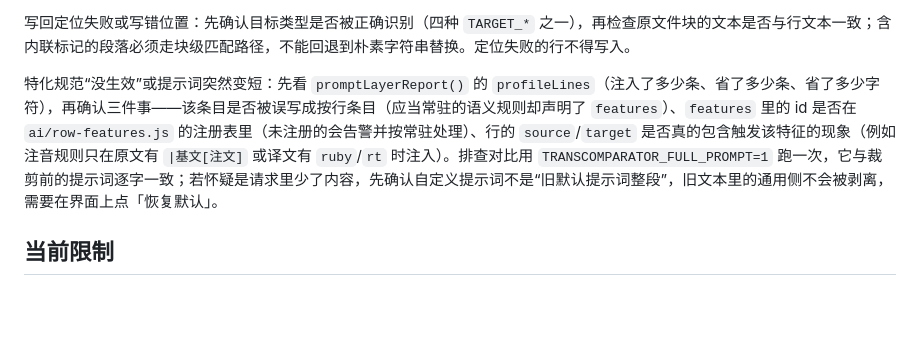
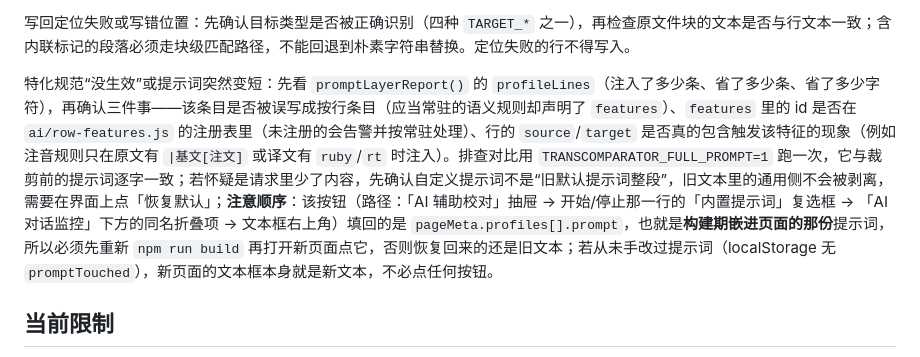
Before and after one commit to 1204244136/BetweenLines, a Markdown page: AGENTS.md, the part around the change. Drawn GitHub-style; blank space fills up the shorter version.

Commit message:
docs: 补记「恢复默认」按钮路径与先构建后点击的顺序
- 说明该按钮填回的是构建期嵌进页面的提示词，先 npm run build 再点才有意义
- 补上从「AI 辅助校对」抽屉到文本框的完整路径，以及未手改提示词时无需点击的判断

```diff
--- a/AGENTS.md
+++ b/AGENTS.md
@@ -297,7 +297,7 @@ Pandoc 输出混入非正文：优先调整转换后的块级正文边界规则
 
 写回定位失败或写错位置：先确认目标类型是否被正确识别（四种 `TARGET_*` 之一），再检查原文件块的文本是否与行文本一致；含内联标记的段落必须走块级匹配路径，不能回退到朴素字符串替换。定位失败的行不得写入。
 
-特化规范“没生效”或提示词突然变短：先看 `promptLayerReport()` 的 `profileLines`（注入了多少条、省了多少条、省了多少字符），再确认三件事——该条目是否被误写成按行条目（应当常驻的语义规则却声明了 `features`）、`features` 里的 id 是否在 `ai/row-features.js` 的注册表里（未注册的会告警并按常驻处理）、行的 `source`/`target` 是否真的包含触发该特征的现象（例如注音规则只在原文有 `|基文[注文]` 或译文有 `ruby`/`rt` 时注入）。排查对比用 `TRANSCOMPARATOR_FULL_PROMPT=1` 跑一次，它与裁剪前的提示词逐字一致；若怀疑是请求里少了内容，先确认自定义提示词不是“旧默认提示词整段”，旧文本里的通用侧不会被剥离，需要在界面上点「恢复默认」。
+特化规范“没生效”或提示词突然变短：先看 `promptLayerReport()` 的 `profileLines`（注入了多少条、省了多少条、省了多少字符），再确认三件事——该条目是否被误写成按行条目（应当常驻的语义规则却声明了 `features`）、`features` 里的 id 是否在 `ai/row-features.js` 的注册表里（未注册的会告警并按常驻处理）、行的 `source`/`target` 是否真的包含触发该特征的现象（例如注音规则只在原文有 `|基文[注文]` 或译文有 `ruby`/`rt` 时注入）。排查对比用 `TRANSCOMPARATOR_FULL_PROMPT=1` 跑一次，它与裁剪前的提示词逐字一致；若怀疑是请求里少了内容，先确认自定义提示词不是“旧默认提示词整段”，旧文本里的通用侧不会被剥离，需要在界面上点「恢复默认」；**注意顺序**：该按钮（路径：「AI 辅助校对」抽屉 → 开始/停止那一行的「内置提示词」复选框 → 「AI 对话监控」下方的同名折叠项 → 文本框右上角）填回的是 `pageMeta.profiles[].prompt`，也就是**构建期嵌进页面的那份**提示词，所以必须先重新 `npm run build` 再打开新页面点它，否则恢复回来的还是旧文本；若从未手改过提示词（localStorage 无 `promptTouched`），新页面的文本框本身就是新文本，不必点任何按钮。
 
 ## 当前限制
 
```
